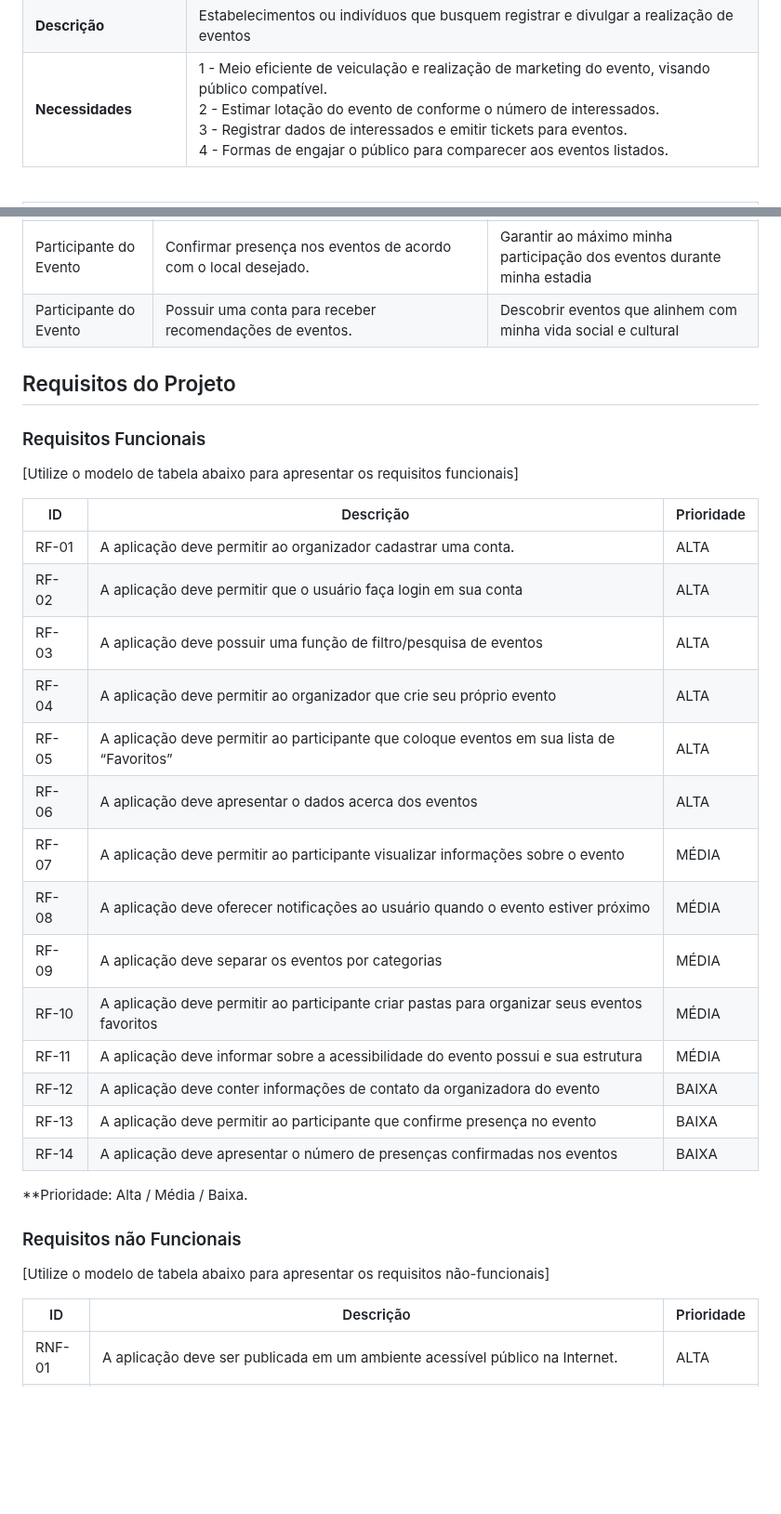
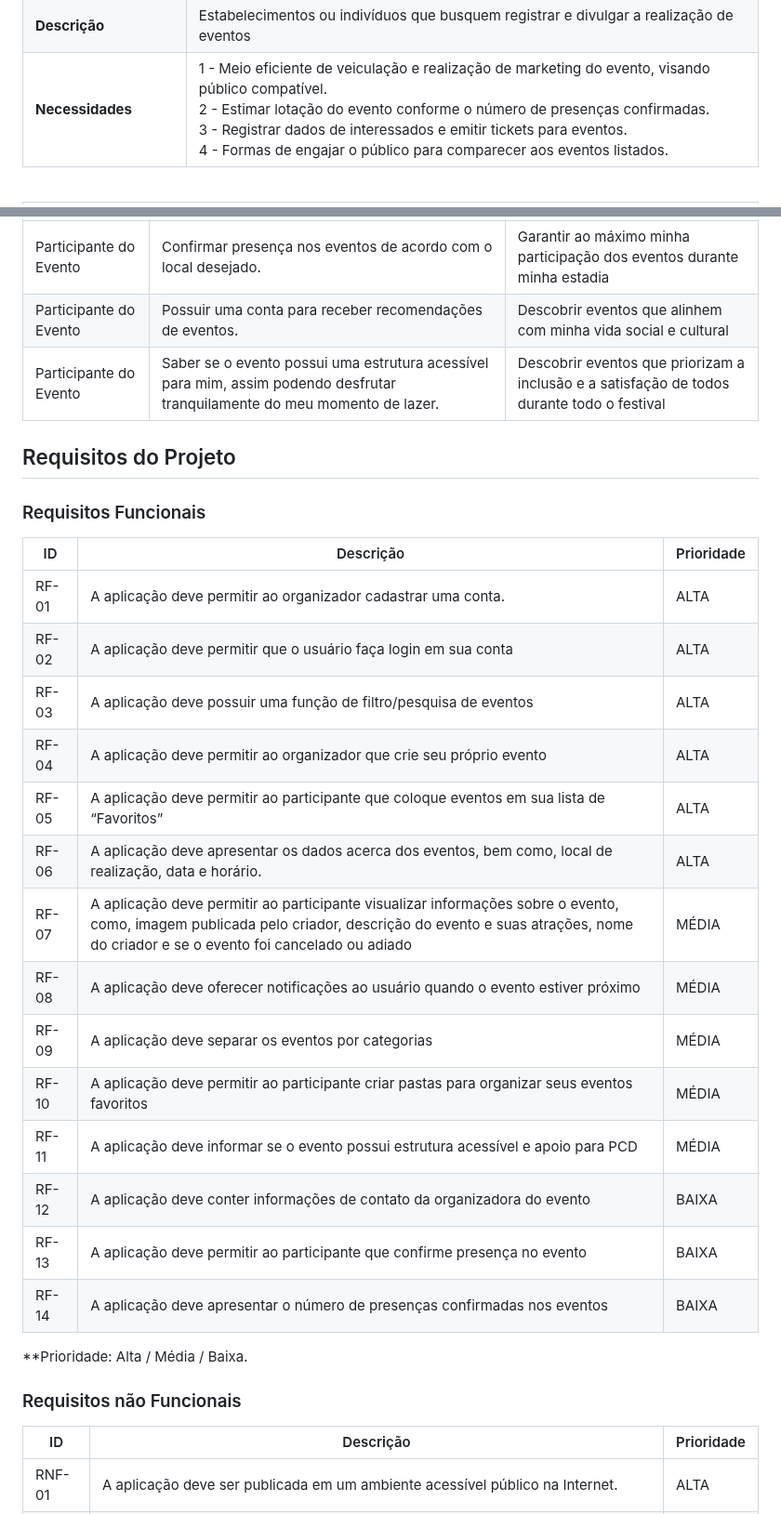
Before and after one commit to ICEI-PUC-Minas-PMV-ADS/pmv-ads-2024-1-e1-proj-web-t1-pmv-ads-2024-1-e1-eventracker, a Markdown page: documentos/02-Especificação do Projeto.md, 2 parts joined by grey strips. Shown at 93% size. Rendered like a GitHub page; blank space fills up the shorter version.

Commit message:
Update 02-Especificação do Projeto.md
Alteração no RF:
RF - 6
RF - 7

Apatado o RF - 11 para um contexto de história de usuário

```diff
--- a/documentos/02-Especificação do Projeto.md
+++ b/documentos/02-Especificação do Projeto.md
@@ -18,8 +18,8 @@ realização de eventos
 <td>
 1 - Meio eficiente de veiculação e realização de marketing do evento,
 visando público compatível. <br>
-2 - Estimar lotação do evento de conforme o número de
-interessados. <br>
+2 - Estimar lotação do evento conforme o número de
+presenças confirmadas. <br>
 3 - Registrar dados de interessados e emitir tickets para eventos. <br>
 4 - Formas de engajar o público para comparecer aos eventos
 listados.
@@ -67,13 +67,13 @@ Com base em análise acerca dos usuários, foram identificadas as seguintes nece
 | Participante do Evento | Pesquisar eventos com temas diversificados.                                                      | Expandir meu ciclo social com novos interesses                                                                 |
 | Participante do Evento | Confirmar presença nos eventos de acordo com o local desejado.                                   | Garantir ao máximo minha participação dos eventos durante minha estadia                                        |
 | Participante do Evento | Possuir uma conta para receber recomendações de eventos.                                         | Descobrir eventos que alinhem com minha vida social e cultural                                                 |
-
+| Participante do Evento | Saber se o evento possui uma estrutura acessível para mim, assim podendo desfrutar tranquilamente do meu momento de lazer.                                         | Descobrir eventos que priorizam a inclusão e a satisfação de todos durante todo o festival                                                |
 ## Requisitos do Projeto
 
 
 ### Requisitos Funcionais
 
-[Utilize o modelo de tabela abaixo para apresentar os requisitos funcionais]
+
 
 | ID    | Descrição                                                                                    | Prioridade |
 |-------|----------------------------------------------------------------------------------------------|------------|
@@ -82,12 +82,12 @@ Com base em análise acerca dos usuários, foram identificadas as seguintes nece
 | RF-03 | A aplicação deve possuir uma função de filtro/pesquisa de eventos                            | ALTA       |
 | RF-04 | A aplicação deve permitir ao organizador que crie seu próprio evento                         | ALTA       |
 | RF-05 | A aplicação deve permitir ao participante que coloque eventos em sua lista de “Favoritos”    | ALTA       |
-| RF-06 | A aplicação deve apresentar o dados acerca dos eventos                                       | ALTA       |
-| RF-07 | A aplicação deve permitir ao participante visualizar informações sobre o evento              | MÉDIA      |
+| RF-06 | A aplicação deve apresentar os dados acerca dos eventos, bem como, local de realização, data e horário.          | ALTA       |
+| RF-07 | A aplicação deve permitir ao participante visualizar informações sobre o evento, como, imagem publicada pelo criador, descrição do evento e suas atrações, nome do criador e se o evento foi cancelado ou adiado              | MÉDIA      |
 | RF-08 | A aplicação deve oferecer notificações ao usuário quando o evento estiver próximo            | MÉDIA      |
 | RF-09 | A aplicação deve separar os eventos por categorias                                           | MÉDIA      |
 | RF-10 | A aplicação deve permitir ao participante criar pastas para organizar seus eventos favoritos | MÉDIA      |
-| RF-11 | A aplicação deve informar sobre a acessibilidade do evento possui e sua estrutura            | MÉDIA      |
+| RF-11 | A aplicação deve informar se o evento possui estrutura acessível e apoio para PCD            | MÉDIA      |
 | RF-12 | A aplicação deve conter informações de contato da organizadora do evento                     | BAIXA      |
 | RF-13 | A aplicação deve permitir ao participante que confirme presença no evento                    | BAIXA      |
 | RF-14 | A aplicação deve apresentar o número de presenças confirmadas nos eventos                    | BAIXA      |
@@ -97,7 +97,7 @@ Com base em análise acerca dos usuários, foram identificadas as seguintes nece
 
 ### Requisitos não Funcionais
 
-[Utilize o modelo de tabela abaixo para apresentar os requisitos não-funcionais]
+
 
 | ID     | Descrição                                                                                                                                                                | Prioridade |
 |--------|--------------------------------------------------------------------------------------------------------------------------------------------------------------------------|------------|
```
